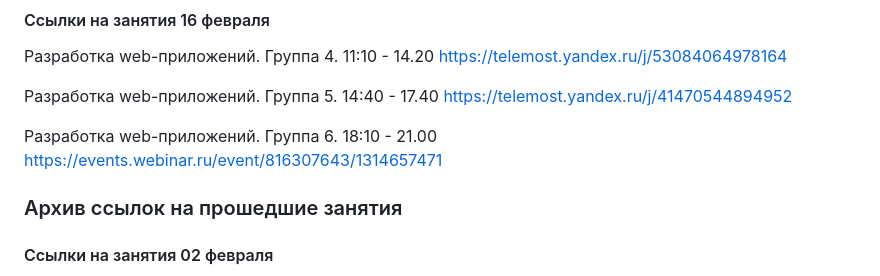
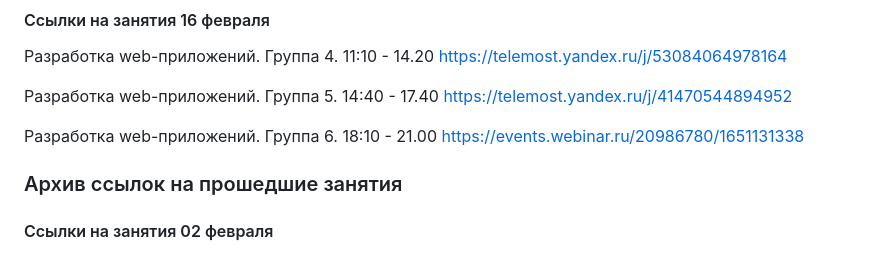
Before and after one commit to vmarshirov/WebApplicationsDevelopment, a Markdown page: README.md, the part around the change. Drawn GitHub-style.

```diff
--- a/README.md
+++ b/README.md
@@ -37,7 +37,7 @@ Phone, Telegram, Viber, WhatsApp +79081605316  - если возникают с
 
 Разработка web-приложений. Группа 5. 14:40 - 17.40 https://telemost.yandex.ru/j/41470544894952
 
-Разработка web-приложений. Группа 6. 18:10 - 21.00 https://events.webinar.ru/event/816307643/1314657471
+Разработка web-приложений. Группа 6. 18:10 - 21.00 https://events.webinar.ru/20986780/1651131338
 
 
 
```
